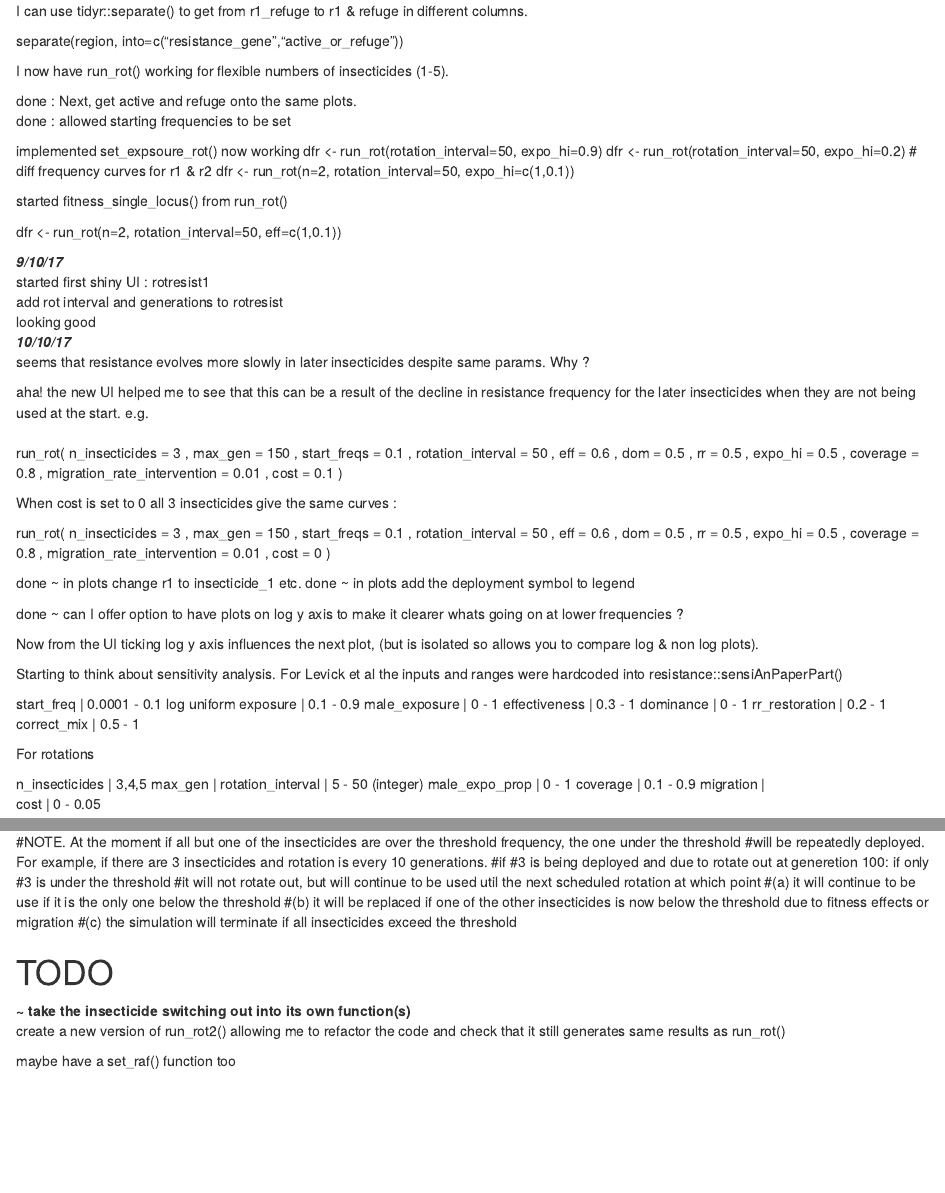
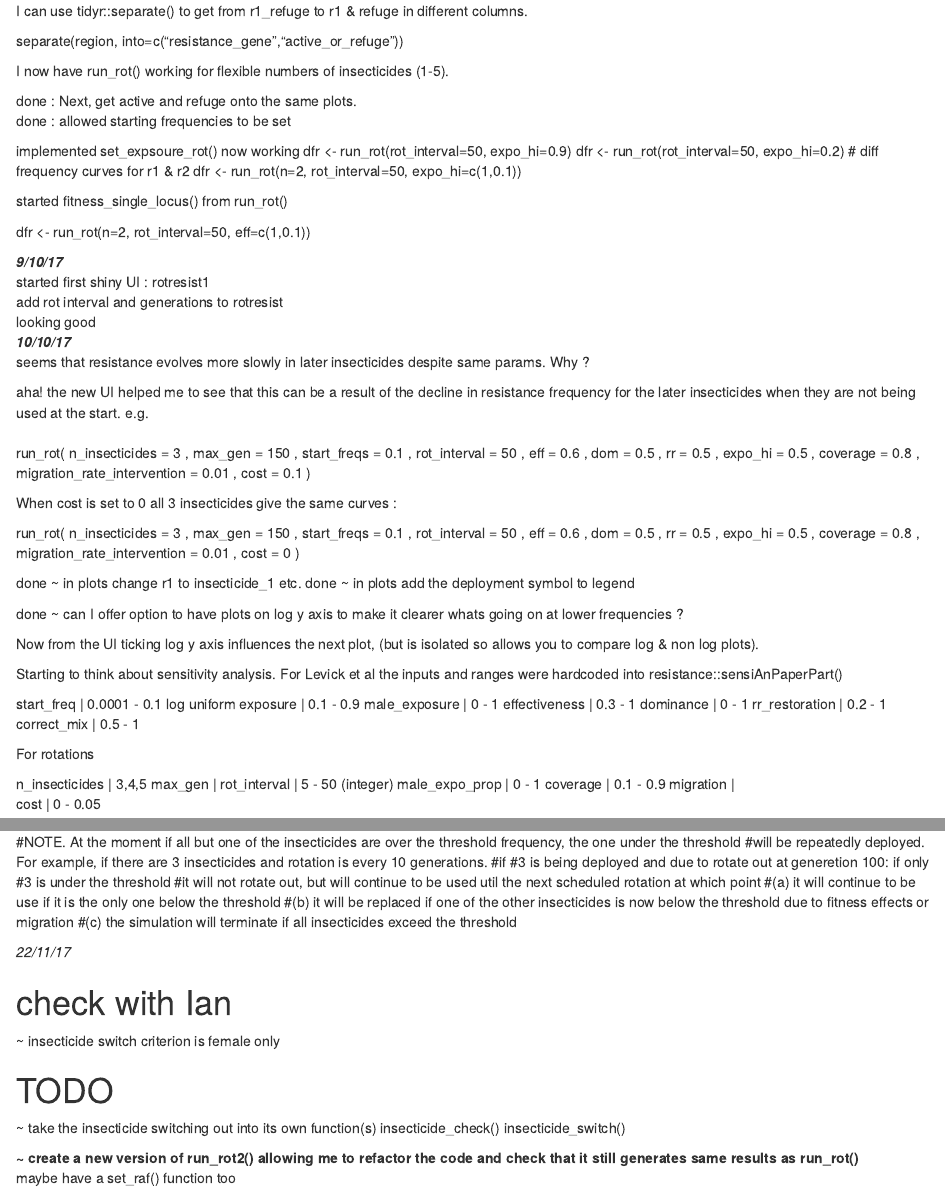
Before and after one commit to andysouth/rotations, an R Markdown document (inst/documents/rotations_notes.Rmd): the page in a window 1100 px wide, from 790 px down, and a second part further down, joined at a grey line. Rendered offline with R 4.5, knitr and Pandoc, with nearby package versions.

Commit message:
rename rotation_ vars to rot_, add sentence to UI about rotate when resistant at interval 0

````diff
--- a/inst/documents/rotations1.Rmd
+++ b/inst/documents/rotations1.Rmd
@@ -39,7 +39,7 @@ Some example plots follow, these act as a visual test that the model is doing wh
 ```{r, eval=TRUE, echo=FALSE, warning=FALSE, message=FALSE, fig.show='hold', fig.align='left', fig.cap="exposure set to 1 for r1 and 0.1 for r2"}
 
 #expo_hi=c(1,0.1)
-dfr <- run_rot(n=2, rotation_interval=100, expo_hi=c(1,0.1))
+dfr <- run_rot(n=2, rot_interval=100, expo_hi=c(1,0.1))
 
 ```
 
@@ -49,7 +49,7 @@ dfr <- run_rot(n=2, rotation_interval=100, expo_hi=c(1,0.1))
 # Interval 50, migration 0.01
 
 # TODO remove hardcode fitnesses from here
-dfr <- run_rot(rotation_interval=50, max_gen = 300, hardcode_fitness = TRUE, same_insecticides =TRUE, migration=0.01)
+dfr <- run_rot(rot_interval=50, max_gen = 300, hardcode_fitness = TRUE, same_insecticides =TRUE, migration=0.01)
 
 ```
 
@@ -58,28 +58,28 @@ dfr <- run_rot(rotation_interval=50, max_gen = 300, hardcode_fitness = TRUE, sam
 
 # Decrease migration to 0.001
 
-dfr <- run_rot(rotation_interval=50, max_gen = 300, hardcode_fitness = TRUE, same_insecticides =TRUE, migration=0.001)
+dfr <- run_rot(rot_interval=50, max_gen = 300, hardcode_fitness = TRUE, same_insecticides =TRUE, migration=0.001)
 
 ```
 
 ```{r, eval=TRUE, echo=FALSE, warning=FALSE, message=FALSE, fig.show='hold', fig.align='left', fig.cap="cost 0.1 effectiveness 1"}
-dfr <- run_rot(n=3, rotation_interval=50, eff=1, cost=0.1)
+dfr <- run_rot(n=3, rot_interval=50, eff=1, cost=0.1)
 ```
 
 ```{r, eval=TRUE, echo=FALSE, warning=FALSE, message=FALSE, fig.show='hold', fig.align='left', fig.cap="Rotate when resistant, exposure 0.5 migration 0.01"}
 
 ### Rotate when resistant, migration 0.01
 
-dfr <- run_rot(rotation_interval=0, max_gen = 300, hardcode_fitness = TRUE, same_insecticides =TRUE, expo_hi=0.5, migration=0.01)
+dfr <- run_rot(rot_interval=0, max_gen = 300, hardcode_fitness = TRUE, same_insecticides =TRUE, expo_hi=0.5, migration=0.01)
 
 ```
 
 ```{r, eval=TRUE, echo=FALSE, warning=FALSE, message=FALSE, fig.show='hold', fig.align='left', fig.cap="Showing how with cost (0.1) an initial decline in the freq of the later insecticides when they are not being used can lead them to behave differently than earlier ones."}
 
-run_rot( n_insecticides = 3 , max_gen = 150 , start_freqs = 0.1 , rotation_interval = 50 , eff = 0.6 , dom = 0.5 , rr = 0.5 , expo_hi = 0.5 , coverage = 0.8 , migration = 0.01 , cost = 0.1 )
+run_rot( n_insecticides = 3 , max_gen = 150 , start_freqs = 0.1 , rot_interval = 50 , eff = 0.6 , dom = 0.5 , rr = 0.5 , expo_hi = 0.5 , coverage = 0.8 , migration = 0.01 , cost = 0.1 )
 
 ```
 
 ```{r, eval=TRUE, echo=FALSE, warning=FALSE, message=FALSE, fig.show='hold', fig.align='left', fig.cap="When cost is set to 0 all insecticides give the same curves."}
 
-run_rot( n_insecticides = 3 , max_gen = 150 , start_freqs = 0.1 , rotation_interval = 50 , eff = 0.6 , dom = 0.5 , rr = 0.5 , expo_hi = 0.5 , coverage = 0.8 , migration = 0.01 , cost = 0 )
+run_rot( n_insecticides = 3 , max_gen = 150 , start_freqs = 0.1 , rot_interval = 50 , eff = 0.6 , dom = 0.5 , rr = 0.5 , expo_hi = 0.5 , coverage = 0.8 , migration = 0.01 , cost = 0 )
--- a/inst/documents/rotations_notes.Rmd
+++ b/inst/documents/rotations_notes.Rmd
@@ -72,14 +72,14 @@ done : Next, get active and refuge onto the same plots.
 done : allowed starting frequencies to be set
 
 implemented set_expsoure_rot() now working
-dfr <- run_rot(rotation_interval=50, expo_hi=0.9)
-dfr <- run_rot(rotation_interval=50, expo_hi=0.2)
+dfr <- run_rot(rot_interval=50, expo_hi=0.9)
+dfr <- run_rot(rot_interval=50, expo_hi=0.2)
 # diff frequency curves for r1 & r2
-dfr <- run_rot(n=2, rotation_interval=50, expo_hi=c(1,0.1))
+dfr <- run_rot(n=2, rot_interval=50, expo_hi=c(1,0.1))
 
 started fitness_single_locus() from run_rot()
 
-dfr <- run_rot(n=2, rotation_interval=50, eff=c(1,0.1))
+dfr <- run_rot(n=2, rot_interval=50, eff=c(1,0.1))
 
 *9/10/17*
 ~ started first shiny UI : rotresist1
@@ -93,11 +93,11 @@ dfr <- run_rot(n=2, rotation_interval=50, eff=c(1,0.1))
 
 ~ aha! the new UI helped me to see that this can be a result of the decline in resistance frequency for the later insecticides when they are not being used at the start. e.g.
 
-run_rot( n_insecticides = 3 , max_gen = 150 , start_freqs = 0.1 , rotation_interval = 50 , eff = 0.6 , dom = 0.5 , rr = 0.5 , expo_hi = 0.5 , coverage = 0.8 , migration_rate_intervention = 0.01 , cost = 0.1 )
+run_rot( n_insecticides = 3 , max_gen = 150 , start_freqs = 0.1 , rot_interval = 50 , eff = 0.6 , dom = 0.5 , rr = 0.5 , expo_hi = 0.5 , coverage = 0.8 , migration_rate_intervention = 0.01 , cost = 0.1 )
 
 When cost is set to 0 all 3 insecticides give the same curves :
 
-run_rot( n_insecticides = 3 , max_gen = 150 , start_freqs = 0.1 , rotation_interval = 50 , eff = 0.6 , dom = 0.5 , rr = 0.5 , expo_hi = 0.5 , coverage = 0.8 , migration_rate_intervention = 0.01 , cost = 0 )
+run_rot( n_insecticides = 3 , max_gen = 150 , start_freqs = 0.1 , rot_interval = 50 , eff = 0.6 , dom = 0.5 , rr = 0.5 , expo_hi = 0.5 , coverage = 0.8 , migration_rate_intervention = 0.01 , cost = 0 )
 
 done ~ in plots change r1 to insecticide_1 etc.
 done ~ in plots add the deployment symbol to legend
@@ -122,7 +122,7 @@ For rotations
 
 n_insecticides    | 3,4,5
 max_gen   |
-rotation_interval | 5 - 50 (integer)
+rot_interval | 5 - 50 (integer)
 male_expo_prop    | 0 - 1
 coverage          | 0.1 - 0.9
 migration         |
@@ -382,10 +382,20 @@ Ians text removed from the insecticide switching portion of code
     #(b) it will be replaced if one of the other insecticides is now below the threshold due to fitness effects or migration
     #(c) the simulation will terminate if all insecticides exceed the threshold
 
+*22/11/17*
+
+
+
+
+# check with Ian
+~ insecticide switch criterion is female only
 
 # TODO
 
 ~ take the insecticide switching out into its own function(s)
+insecticide_check()
+insecticide_switch()
+
 
 ~ create a new version of run_rot2() allowing me to refactor the code and check that it still generates same results as run_rot()
 
--- a/inst/shiny/rotresist1/server.r
+++ b/inst/shiny/rotresist1/server.r
@@ -25,7 +25,7 @@ shinyServer(function(input, output) {
         run_rot(n_insecticides =    input$n_A,
                 max_gen =   input$max_gen,
                 start_freqs =       input$frequency_A,
-                rotation_interval = input$rotation_interval_A,
+                rot_interval = input$rot_interval_A,
                 eff =               input$effectiveness_A,
                 dom_sel =           input$dom_sel_A,
                 dom_cos =           input$dom_cos_A,
@@ -42,7 +42,7 @@ shinyServer(function(input, output) {
         cat("run_rot( n_insecticides =",input$n_A,",",
                       "max_gen =",input$max_gen,",",
                       "start_freqs =",input$frequency_A,",",
-                      "rotation_interval =",input$rotation_interval_A,",",
+                      "rot_interval =",input$rot_interval_A,",",
                       "eff =",input$effectiveness_A,",",
                       "dom_sel =",input$dom_sel_A,",",
                       "dom_cos =",input$dom_cos_A,",",
@@ -70,7 +70,7 @@ shinyServer(function(input, output) {
         run_rot(n_insecticides =    input$n_B,
                 max_gen =   input$max_gen,
                 start_freqs =       input$frequency_B,
-                rotation_interval = input$rotation_interval_B,
+                rot_interval = input$rot_interval_B,
                 eff =               input$effectiveness_B,
                 dom_sel =           input$dom_sel_B,
                 dom_cos =           input$dom_cos_B,
@@ -88,7 +88,7 @@ shinyServer(function(input, output) {
         cat("run_rot( n_insecticides =",input$n_B,",",
             "max_gen =",input$max_gen,",",
             "start_freqs =",input$frequency_B,",",
-            "rotation_interval =",input$rotation_interval_B,",",
+            "rot_interval =",input$rot_interval_B,",",
             "eff =",input$effectiveness_B,",",
             "dom_sel =",input$dom_sel_B,",",
             "dom_cos =",input$dom_cos_B,",",
````
Also changed, not shown: R/run_rot.r (+18 -18 lines), inst/shiny/rotresist1/ui.r (+13 -12 lines), inst/documents/rotations_notes.Rmd (8 more changed lines), 1 other file.
